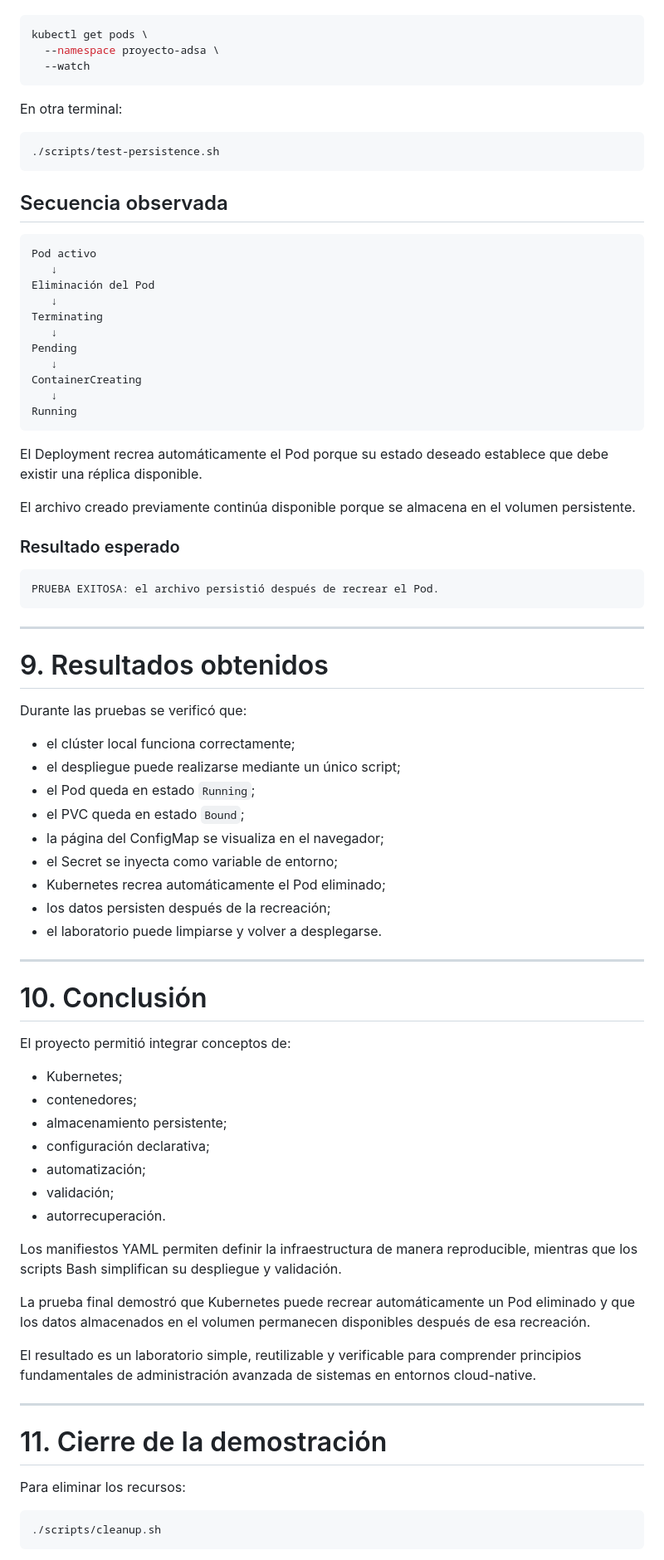
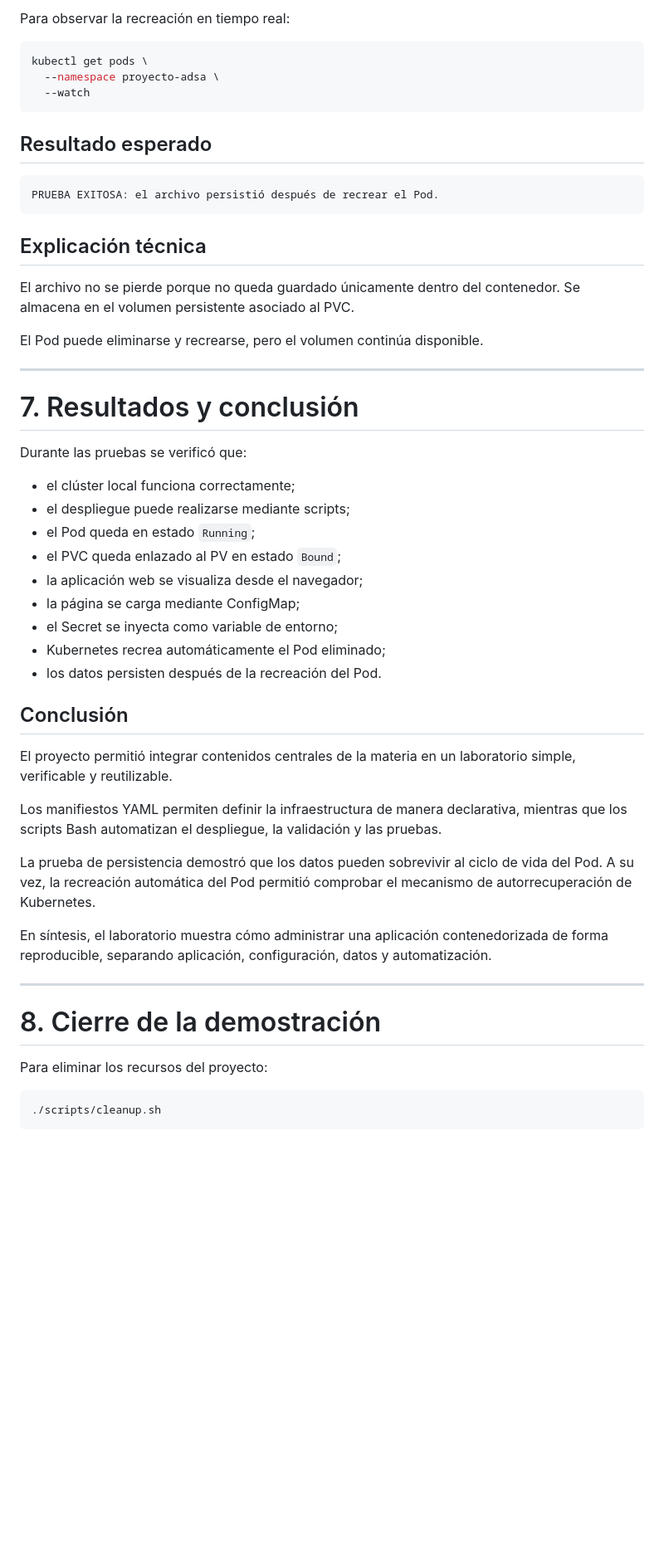
Before and after one commit to lucasezekiel/TP-Integrador-AdSA, a Markdown page: docs/PRESENTACION.md, the part around one of its changes. Shown at 83% size. Rendered like a GitHub page; blank space fills up the shorter version.

````diff
--- a/docs/PRESENTACION.md
+++ b/docs/PRESENTACION.md
@@ -239,3 +220,4 @@ En una terminal:
+Para observar la recreación en tiempo real:
 
 ```bash
 kubectl get pods \
@@ -243,80 +225,50 @@ kubectl get pods \
   --watch
 ```
 
-En otra terminal:
-
-```bash
-./scripts/test-persistence.sh
-```
-
-## Secuencia observada
-
-```text
-Pod activo
-   ↓
-Eliminación del Pod
-   ↓
-Terminating
-   ↓
-Pending
-   ↓
-ContainerCreating
-   ↓
-Running
-```
-
-El Deployment recrea automáticamente el Pod porque su estado deseado establece que debe existir una réplica disponible.
-
-El archivo creado previamente continúa disponible porque se almacena en el volumen persistente.
-
-### Resultado esperado
+## Resultado esperado
 
 ```text
 PRUEBA EXITOSA: el archivo persistió después de recrear el Pod.
 ```
 
+## Explicación técnica
+
+El archivo no se pierde porque no queda guardado únicamente dentro del contenedor. Se almacena en el volumen persistente asociado al PVC.
+
+El Pod puede eliminarse y recrearse, pero el volumen continúa disponible.
+
+
 ---
 
-# 9. Resultados obtenidos
+# 7. Resultados y conclusión
 
 Durante las pruebas se verificó que:
 
 * el clúster local funciona correctamente;
-* el despliegue puede realizarse mediante un único script;
+* el despliegue puede realizarse mediante scripts;
 * el Pod queda en estado `Running`;
-* el PVC queda en estado `Bound`;
-* la página del ConfigMap se visualiza en el navegador;
+* el PVC queda enlazado al PV en estado `Bound`;
+* la aplicación web se visualiza desde el navegador;
+* la página se carga mediante ConfigMap;
 * el Secret se inyecta como variable de entorno;
 * Kubernetes recrea automáticamente el Pod eliminado;
-* los datos persisten después de la recreación;
-* el laboratorio puede limpiarse y volver a desplegarse.
+* los datos persisten después de la recreación del Pod.
+
+## Conclusión
+
+El proyecto permitió integrar contenidos centrales de la materia en un laboratorio simple, verificable y reutilizable.
+
+Los manifiestos YAML permiten definir la infraestructura de manera declarativa, mientras que los scripts Bash automatizan el despliegue, la validación y las pruebas.
+
+La prueba de persistencia demostró que los datos pueden sobrevivir al ciclo de vida del Pod. A su vez, la recreación automática del Pod permitió comprobar el mecanismo de autorrecuperación de Kubernetes.
+
+En síntesis, el laboratorio muestra cómo administrar una aplicación contenedorizada de forma reproducible, separando aplicación, configuración, datos y automatización.
 
 ---
 
+# 8. Cierre de la demostración
 
-# 10. Conclusión
-
-El proyecto permitió integrar conceptos de:
-
-* Kubernetes;
-* contenedores;
-* almacenamiento persistente;
-* configuración declarativa;
-* automatización;
-* validación;
-* autorrecuperación.
-
-Los manifiestos YAML permiten definir la infraestructura de manera reproducible, mientras que los scripts Bash simplifican su despliegue y validación.
-
-La prueba final demostró que Kubernetes puede recrear automáticamente un Pod eliminado y que los datos almacenados en el volumen permanecen disponibles después de esa recreación.
-
-El resultado es un laboratorio simple, reutilizable y verificable para comprender principios fundamentales de administración avanzada de sistemas en entornos cloud-native.
-
----
-
-# 11. Cierre de la demostración
-
-Para eliminar los recursos:
+Para eliminar los recursos del proyecto:
 
 ```bash
 ./scripts/cleanup.sh
````
Also changed, not shown: other parts of docs/PRESENTACION.md (+120 -139 lines).
